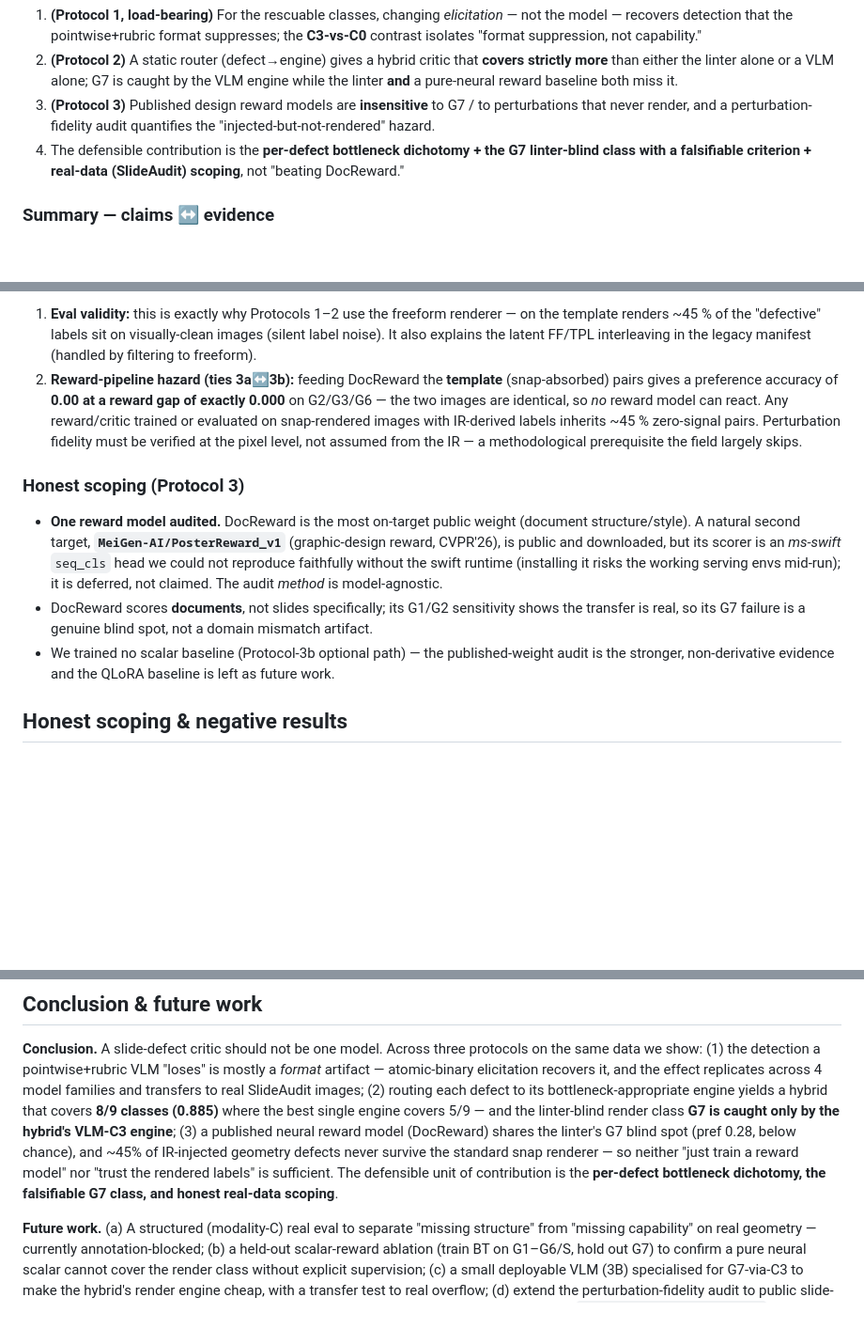
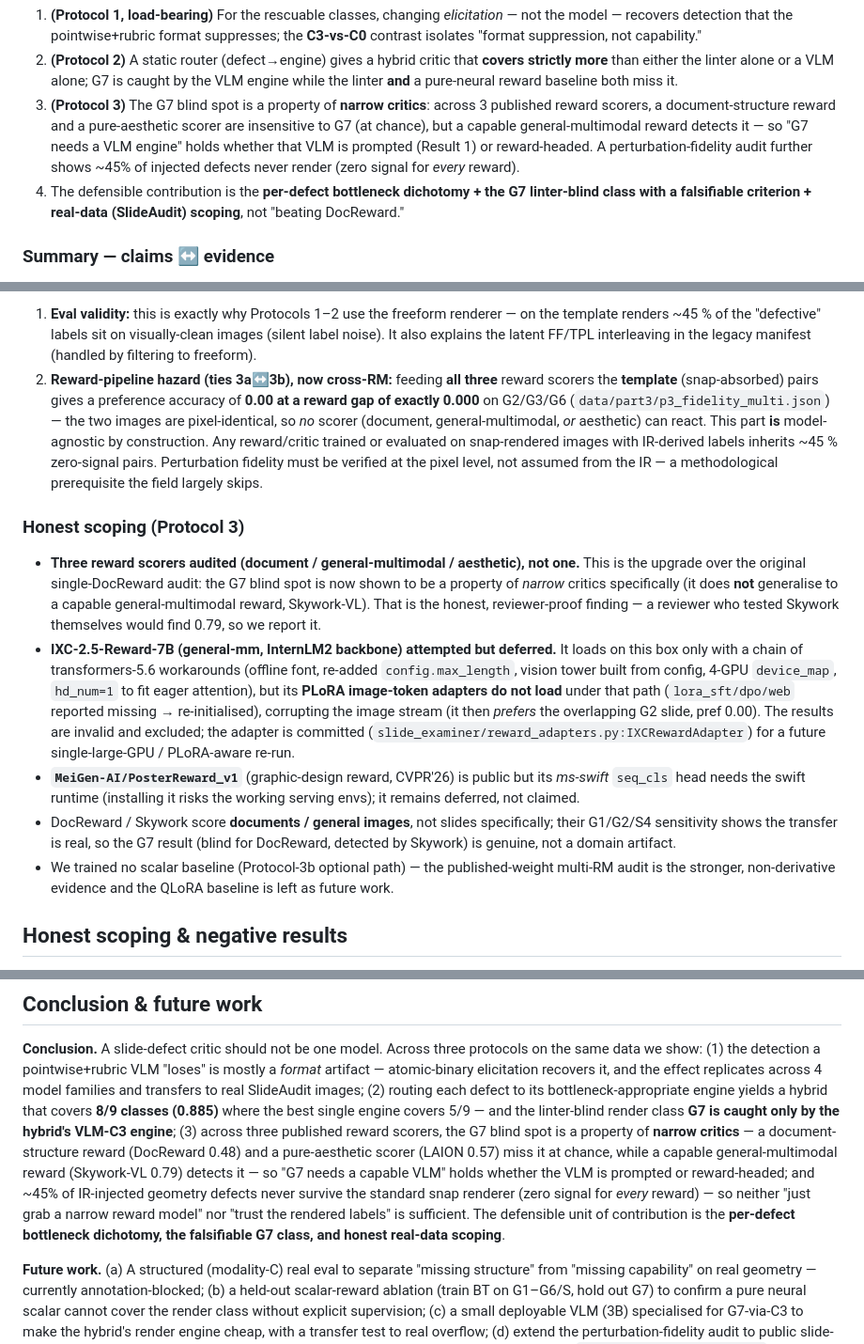
Before and after one commit to MichaelSou1/slide-examiner, a Markdown page: reports/part3_hybrid.md, 3 parts joined by grey strips. Shown at 94% size. GitHub-like rendering; blank space fills up the shorter version.

```diff
--- a/reports/part3_hybrid.md
+++ b/reports/part3_hybrid.md
@@ -27,8 +28,11 @@ Four claims map to the three protocols:
 2. **(Protocol 2)** A static router (defect→engine) gives a hybrid critic that **covers strictly more** than either
    the linter alone or a VLM alone; G7 is caught by the VLM engine while the linter **and** a pure-neural reward
    baseline both miss it.
-3. **(Protocol 3)** Published design reward models are **insensitive** to G7 / to perturbations that never render,
-   and a perturbation-fidelity audit quantifies the "injected-but-not-rendered" hazard.
+3. **(Protocol 3)** The G7 blind spot is a property of **narrow critics**: across 3 published reward scorers, a
+   document-structure reward and a pure-aesthetic scorer are insensitive to G7 (at chance), but a capable
+   general-multimodal reward detects it — so "G7 needs a VLM engine" holds whether that VLM is prompted (Result 1)
+   or reward-headed. A perturbation-fidelity audit further shows ~45% of injected defects never render (zero signal
+   for *every* reward).
 4. The defensible contribution is the **per-defect bottleneck dichotomy + the G7 linter-blind class with a
    falsifiable criterion + real-data (SlideAudit) scoping**, not "beating DocReward."
 
@@ -346,21 +367,31 @@ text-semantic defects (non-geometric) survive. Two consequences:
 1. **Eval validity:** this is exactly why Protocols 1–2 use the freeform renderer — on the template renders ~45 % of
    the "defective" labels sit on visually-clean images (silent label noise). It also explains the latent FF/TPL
    interleaving in the legacy manifest (handled by filtering to freeform).
-2. **Reward-pipeline hazard (ties 3a↔3b):** feeding DocReward the **template** (snap-absorbed) pairs gives a
-   preference accuracy of **0.00 at a reward gap of exactly 0.000** on G2/G3/G6 — the two images are identical, so
-   *no* reward model can react. Any reward/critic trained or evaluated on snap-rendered images with IR-derived
+2. **Reward-pipeline hazard (ties 3a↔3b), now cross-RM:** feeding **all three** reward scorers the **template**
+   (snap-absorbed) pairs gives a preference accuracy of **0.00 at a reward gap of exactly 0.000** on G2/G3/G6
+   (`data/part3/p3_fidelity_multi.json`) — the two images are pixel-identical, so *no* scorer (document,
+   general-multimodal, *or* aesthetic) can react. This part **is** model-agnostic by construction. Any reward/critic
+   trained or evaluated on snap-rendered images with IR-derived
    labels inherits ~45 % zero-signal pairs. Perturbation fidelity must be verified at the pixel level, not assumed
    from the IR — a methodological prerequisite the field largely skips.
 
 ### Honest scoping (Protocol 3)
 
-- **One reward model audited.** DocReward is the most on-target public weight (document structure/style). A natural
-  second target, **`MeiGen-AI/PosterReward_v1`** (graphic-design reward, CVPR'26), is public and downloaded, but its
-  scorer is an *ms-swift* `seq_cls` head we could not reproduce faithfully without the swift runtime (installing it
-  risks the working serving envs mid-run); it is deferred, not claimed. The audit *method* is model-agnostic.
-- DocReward scores **documents**, not slides specifically; its G1/G2 sensitivity shows the transfer is real, so its
-  G7 failure is a genuine blind spot, not a domain mismatch artifact.
-- We trained no scalar baseline (Protocol-3b optional path) — the published-weight audit is the stronger,
+- **Three reward scorers audited (document / general-multimodal / aesthetic), not one.** This is the upgrade over
+  the original single-DocReward audit: the G7 blind spot is now shown to be a property of *narrow* critics
+  specifically (it does **not** generalise to a capable general-multimodal reward, Skywork-VL). That is the honest,
+  reviewer-proof finding — a reviewer who tested Skywork themselves would find 0.79, so we report it.
+- **IXC-2.5-Reward-7B (general-mm, InternLM2 backbone) attempted but deferred.** It loads on this box only with a
+  chain of transformers-5.6 workarounds (offline font, re-added `config.max_length`, vision tower built from config,
+  4-GPU `device_map`, `hd_num=1` to fit eager attention), but its **PLoRA image-token adapters do not load** under
+  that path (`lora_sft/dpo/web` reported missing → re-initialised), corrupting the image stream (it then *prefers*
+  the overlapping G2 slide, pref 0.00). The results are invalid and excluded; the adapter is committed
+  (`slide_examiner/reward_adapters.py:IXCRewardAdapter`) for a future single-large-GPU / PLoRA-aware re-run.
+- **`MeiGen-AI/PosterReward_v1`** (graphic-design reward, CVPR'26) is public but its *ms-swift* `seq_cls` head needs
+  the swift runtime (installing it risks the working serving envs); it remains deferred, not claimed.
+- DocReward / Skywork score **documents / general images**, not slides specifically; their G1/G2/S4 sensitivity shows
+  the transfer is real, so the G7 result (blind for DocReward, detected by Skywork) is genuine, not a domain artifact.
+- We trained no scalar baseline (Protocol-3b optional path) — the published-weight multi-RM audit is the stronger,
   non-derivative evidence and the QLoRA baseline is left as future work.
 
 ## Honest scoping & negative results
@@ -382,10 +413,12 @@ text-semantic defects (non-geometric) survive. Two consequences:
 the detection a pointwise+rubric VLM "loses" is mostly a *format* artifact — atomic-binary elicitation recovers it,
 and the effect replicates across 4 model families and transfers to real SlideAudit images; (2) routing each defect
 to its bottleneck-appropriate engine yields a hybrid that covers **8/9 classes (0.885)** where the best single
-engine covers 5/9 — and the linter-blind render class **G7 is caught only by the hybrid's VLM-C3 engine**; (3) a
-published neural reward model (DocReward) shares the linter's G7 blind spot (pref 0.28, below chance), and ~45% of
-IR-injected geometry defects never survive the standard snap renderer — so neither "just train a reward model" nor
-"trust the rendered labels" is sufficient. The defensible unit of contribution is the **per-defect bottleneck
+engine covers 5/9 — and the linter-blind render class **G7 is caught only by the hybrid's VLM-C3 engine**; (3) across
+three published reward scorers, the G7 blind spot is a property of **narrow critics** — a document-structure reward
+(DocReward 0.48) and a pure-aesthetic scorer (LAION 0.57) miss it at chance, while a capable general-multimodal
+reward (Skywork-VL 0.79) detects it — so "G7 needs a capable VLM" holds whether the VLM is prompted or reward-headed;
+and ~45% of IR-injected geometry defects never survive the standard snap renderer (zero signal for *every* reward) —
+so neither "just grab a narrow reward model" nor "trust the rendered labels" is sufficient. The defensible unit of contribution is the **per-defect bottleneck
 dichotomy, the falsifiable G7 class, and honest real-data scoping**.
 
 **Future work.** (a) A structured (modality-C) real eval to separate "missing structure" from "missing capability"
```
Also changed, not shown: other parts of reports/part3_hybrid.md (+51 -33 lines), specs/todo_20260622.md (added, +134 -0 lines), docs/figs/p3_reward_blindspot_multi.png (added), 11 other files.
